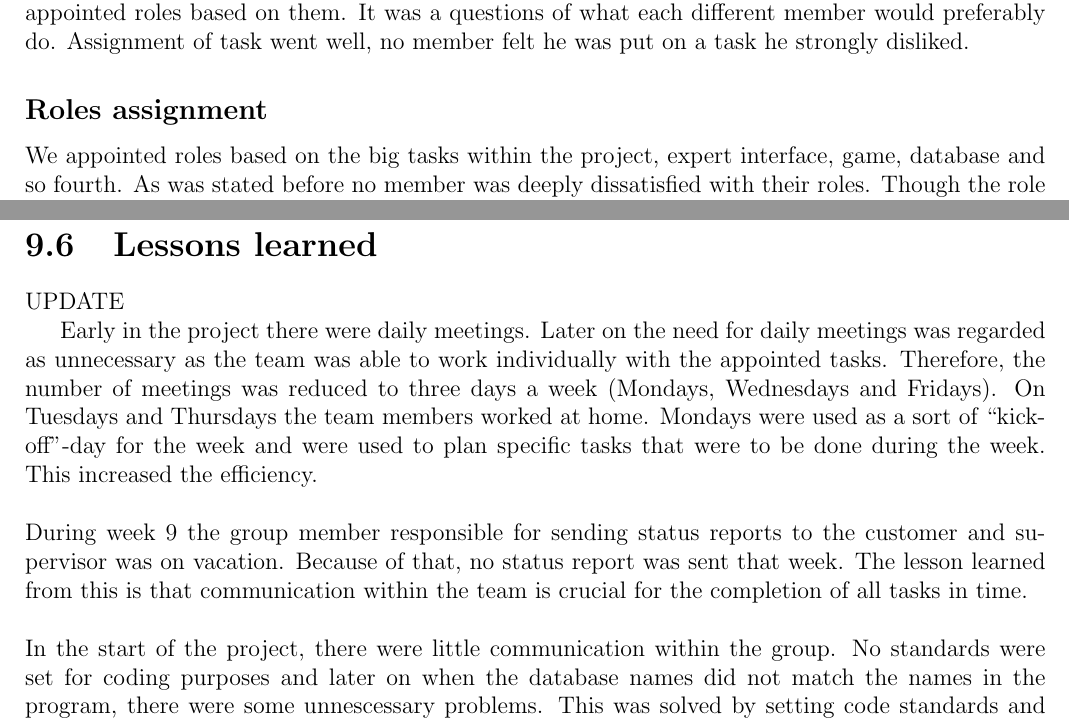
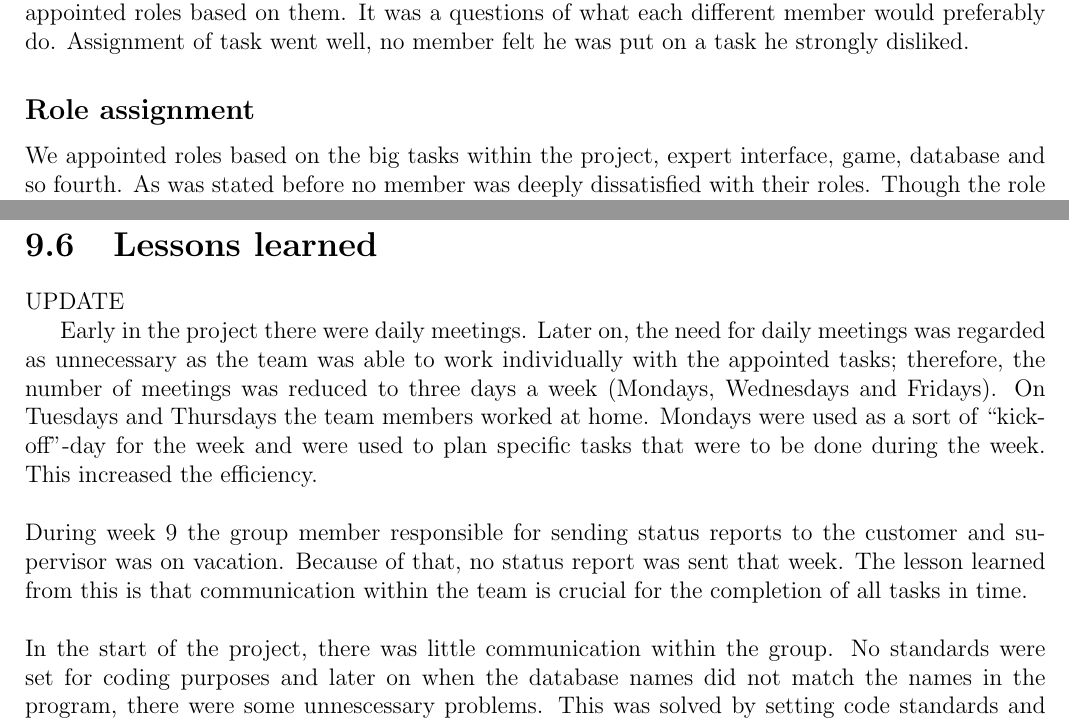
Before and after one commit to Jimtrim/dontpanic_docs, a LaTeX thesis (main.tex, which reads pages/project_evaluation.tex): two parts of pages 70 and 72 of 98, joined at a grey line, cut so that both start at the same text. Compiled offline with pdfLaTeX.

Commit message:
small spelling

```diff
--- a/pages/project_evaluation.tex
+++ b/pages/project_evaluation.tex
@@ -5,7 +5,7 @@
 \subsection*{Task assignment}
 When we first started our development we had no structure of dividing tasks among us. Since only a few of us had experience with Javascript, we were first of all trying to acquire some skill within this language. We were not working as a group should but only a vague understanding of what each other were doing. After some time working on our own and acquiring skills we had a discussions about the assignment of roles and tasks. We discussed the different big tasks within the project and appointed roles based on them. It was a questions of what each different member would preferably do. Assignment of task went well, no member felt he was put on a task he strongly disliked.
 
-\subsection*{Roles assignment}
+\subsection*{Role assignment}
 
 We appointed roles based on the big tasks within the project, expert interface, game, database and so fourth. As was stated before no member was deeply dissatisfied with their roles. Though the role of Sifteo manager which came much later in the project, was somewhat harder to assign, due to the already weighing work load. The appointment of team leader was done initially to one member at the time of the other role assignments, but later changed.
 
@@ -57,10 +58,10 @@ TODO
 
 UPDATE
 
-Early in the project there were daily meetings. Later on the need for daily meetings was regarded as unnecessary as the team was able to work individually with the appointed tasks. Therefore, the number of meetings was reduced to three days a week (Mondays, Wednesdays and Fridays). On Tuesdays and Thursdays the team members worked at home. Mondays were used as a sort of “kick-off”-day for the week and were used to plan specific tasks that were to be done during the week. This increased the efficiency.\\
+Early in the project there were daily meetings. Later on, the need for daily meetings was regarded as unnecessary as the team was able to work individually with the appointed tasks; therefore, the number of meetings was reduced to three days a week (Mondays, Wednesdays and Fridays). On Tuesdays and Thursdays the team members worked at home. Mondays were used as a sort of “kick-off”-day for the week and were used to plan specific tasks that were to be done during the week. This increased the efficiency.\\
 \\
 During week 9 the group member responsible for sending status reports to the customer and supervisor was on vacation. Because of that, no status report was sent that week. The lesson learned from this is that communication within the team is crucial for the completion of all tasks in time.\\
 \\
-In the start of the project, there were little communication within the group. No standards were set
+In the start of the project, there was little communication within the group. No standards were set
 for coding purposes and later on when the database names did not match the names in the program, there were some unnescessary problems. This was solved by setting code standards and better communication between the different
 parts of the team. \\
```
Also changed, not shown: main.pdf, pages/project_evaluation.tex (1 more changed lines).
